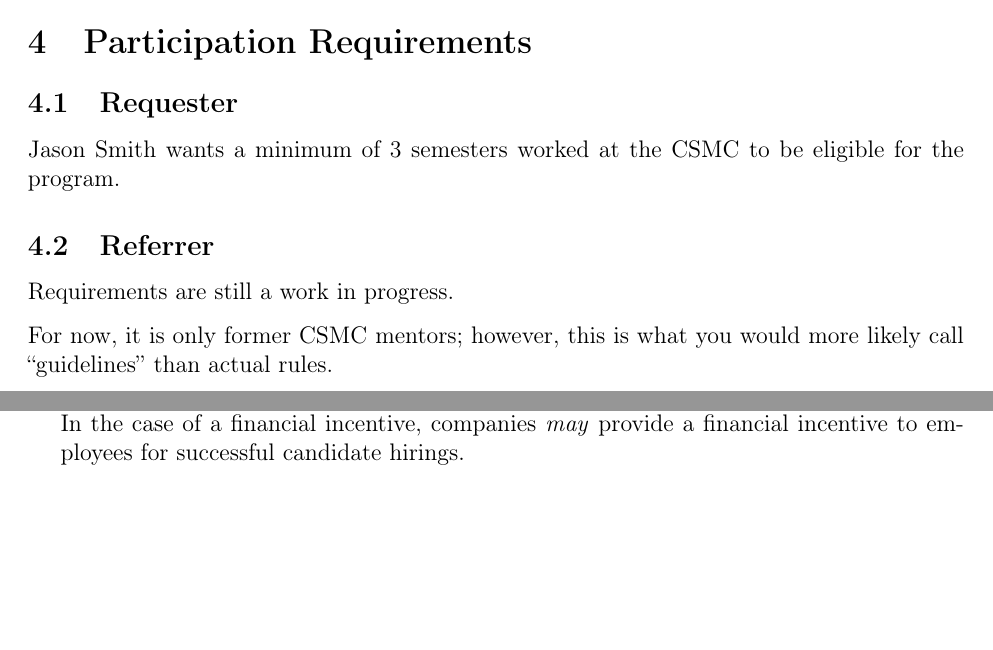
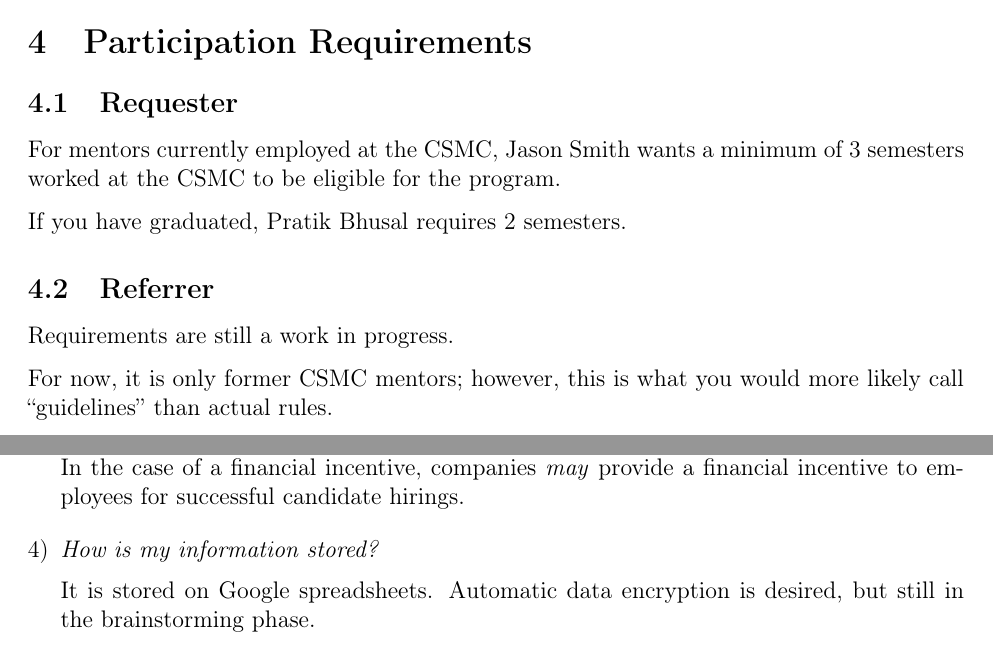
Before and after one commit to UTD-Computer-Science-Mentor-Center/alumni-referral-program, a LaTeX document (README.tex): two parts of pages 1 and 2 of 3, joined at a grey line, cut so that both start at the same text, the shorter picture padded with empty space. Compiled offline with pdfLaTeX.

Commit message:
Add alternative requester eligibility requirement & Data storage QA

```diff
--- a/README.tex
+++ b/README.tex
@@ -48,7 +48,8 @@
 
 \pagestyle{empty} % Remove Page Numbers
 
-\newcommand{\minSemesters}{3}
+\newcommand{\pratikMinSemesters}{2}
+\newcommand{\bossMinSemesters}{3}
 \newcommand{\currentBoss}{Jason Smith}
 \newcommand{\QA}[2]{\textit{#1}\medskip
 
@@ -94,8 +95,10 @@ walking towards a more permanent, establish path.
 
 \subsection{Requester}
 
-\currentBoss{} wants a minimum of \minSemesters{} semesters  worked at the CSMC
-to be eligible for the program.
+For mentors currently employed at the CSMC, \currentBoss{} wants a minimum of
+\bossMinSemesters{} semesters worked at the CSMC to be eligible for the program.
+
+If you have graduated, Pratik Bhusal requires \pratikMinSemesters{} semesters.
 
 \subsection{Referrer}
 
@@ -154,6 +157,12 @@ If you no longer wish to participate, please let Pratik Bhusal know.
             In the case of a financial incentive, companies \textit{may} provide
             a financial incentive to employees for successful candidate hirings.
         }
+    \item\QA%
+        {How is my information stored?}
+        {
+            It is stored on Google spreadsheets. Automatic data encryption is
+            desired, but still in the brainstorming phase.
+        }
 \end{enumerate}
 
 
```
Also changed, not shown: README.pdf.
